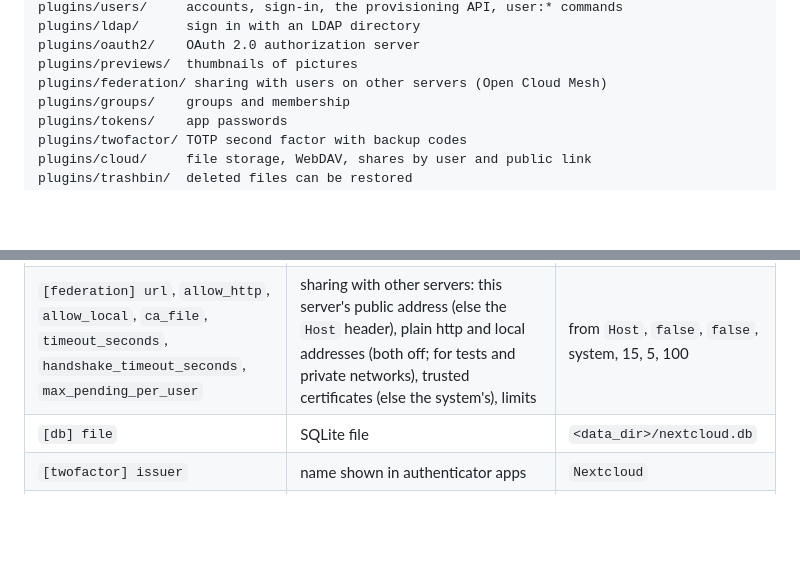
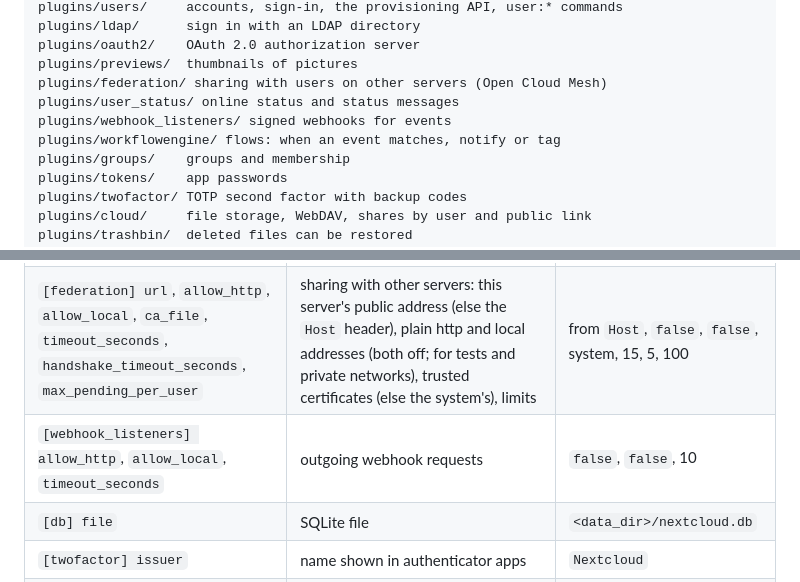
Before and after one commit to driver005/financer, a Markdown page: nextcloud-cpp/README.md, 2 parts joined by grey strips. GitHub-like rendering; blank space fills up the shorter version.

Commit message:
nextcloud-cpp: docs for user_status, webhook_listeners, workflowengine

```diff
--- a/nextcloud-cpp/README.md
+++ b/nextcloud-cpp/README.md
@@ -20,6 +20,9 @@ plugins/ldap/      sign in with an LDAP directory
 plugins/oauth2/    OAuth 2.0 authorization server
 plugins/previews/  thumbnails of pictures
 plugins/federation/ sharing with users on other servers (Open Cloud Mesh)
+plugins/user_status/ online status and status messages
+plugins/webhook_listeners/ signed webhooks for events
+plugins/workflowengine/ flows: when an event matches, notify or tag
 plugins/groups/    groups and membership
 plugins/tokens/    app passwords
 plugins/twofactor/ TOTP second factor with backup codes
@@ -90,6 +93,7 @@ reads `[its-name] key` first and the top level `key` second.
 | `[mail] from_address`, `from_name`, `spool_dir`, `sendmail_path`, `smtp_host`, `smtp_port`, `max_recipients` | | |
 | `[ldap] host`, `port`, `base_dn`, `bind_dn`, `bind_password`, `user_attribute`, `object_class`, `display_attribute`, `mail_attribute` | directory sign-in | none (plugin stays off) |
 | `[federation] url`, `allow_http`, `allow_local`, `ca_file`, `timeout_seconds`, `handshake_timeout_seconds`, `max_pending_per_user` | sharing with other servers: this server's public address (else the `Host` header), plain http and local addresses (both off; for tests and private networks), trusted certificates (else the system's), limits | from `Host`, `false`, `false`, system, 15, 5, 100 |
+| `[webhook_listeners] allow_http`, `allow_local`, `timeout_seconds` | outgoing webhook requests | `false`, `false`, 10 |
 | `[db] file` | SQLite file | `<data_dir>/nextcloud.db` |
 | `[twofactor] issuer` | name shown in authenticator apps | `Nextcloud` |
 | `[trashbin] retention_days`, `[versions] max_versions`, `retention_days`, `[activity] retention_days` | how long things are kept | 30; 10, 365; 365 |
```
Also changed, not shown: nextcloud-cpp/docs/porting-map.md (+4 -1 lines).
